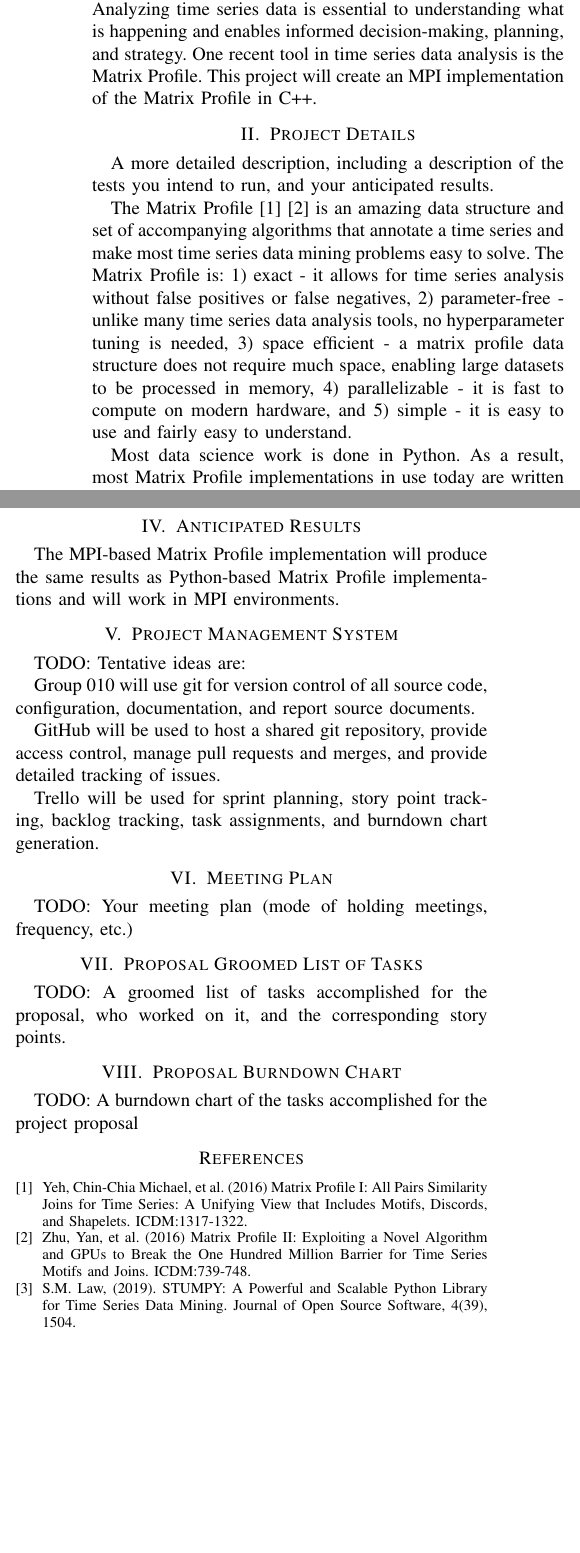
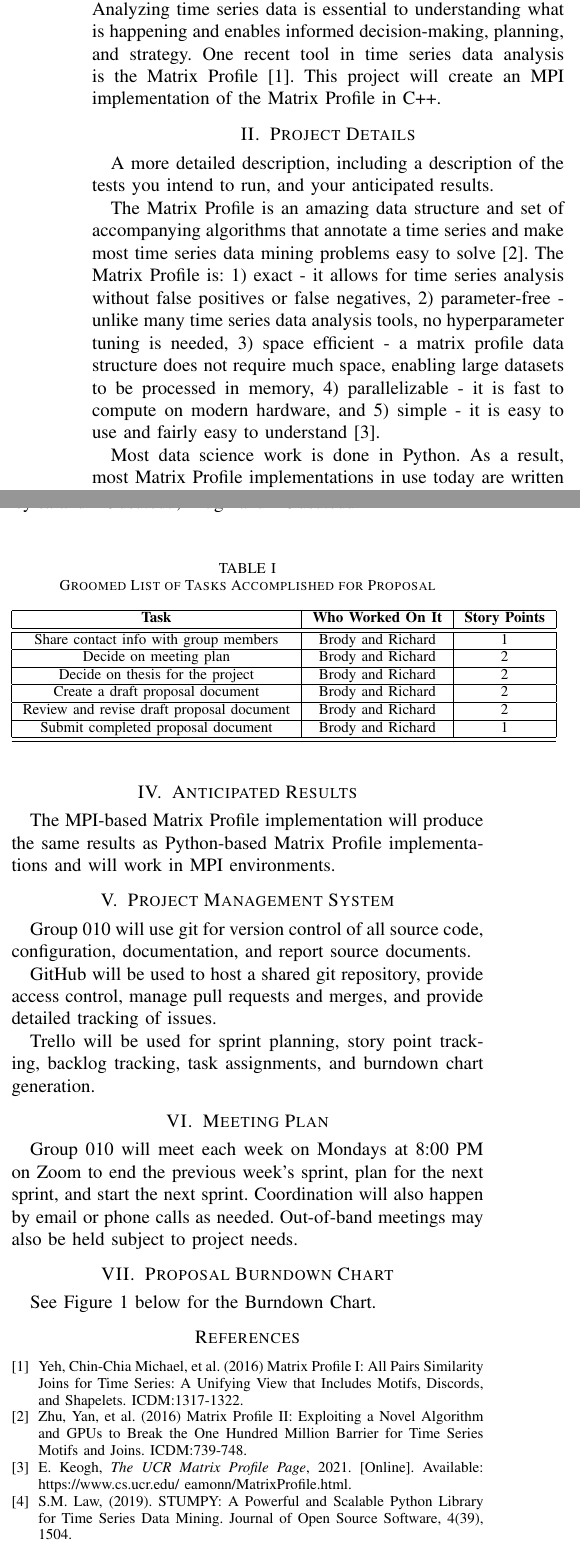
Before and after one commit to rmcnew/Parallel_Matrix_Profile, a LaTeX paper (proposal/Group_010_Proposal.tex): two parts of the columns of the page before the commit and two parts of the columns of page 1 of 2 after it, joined at a grey line, cut so that both start at the same text, the shorter picture padded with empty space. Compiled offline with pdfLaTeX.

Commit message:
Update Proposal based on meeting discussion; add burndown chart graphic

```diff
--- a/proposal/Group_010_Proposal.tex
+++ b/proposal/Group_010_Proposal.tex
@@ -7,7 +7,7 @@
 
 \author{\IEEEauthorblockN{Richard McNew\IEEEauthorrefmark{1}, Brody Larsen\IEEEauthorrefmark{2}, Feyisa Berisa\IEEEauthorrefmark{3} and Hugh Harps\IEEEauthorrefmark{4}}
 \IEEEauthorblockA{Department of Computer Science, Utah State University\\ Logan, Utah, USA\\
-\IEEEauthorrefmark{1}a02077329@usu.edu, \IEEEauthorrefmark{2}brody.larsen@hotmail.com, \IEEEauthorrefmark{3}feyisa-anum@usu.edu, \IEEEauthorrefmark{4}hugh-anum@usu.edu}
+\IEEEauthorrefmark{1}a02077329@usu.edu, \IEEEauthorrefmark{2}a01977457@usu.edu, \IEEEauthorrefmark{3}feyisa-anum@usu.edu, \IEEEauthorrefmark{4}hugh-anum@usu.edu}
 }
 
 
@@ -38,8 +38,6 @@ In order to validate the proposed MPI implementation of Matrix Profile in C++ a
 The MPI-based Matrix Profile implementation will produce the same results as Python-based Matrix Profile implementations and will work in MPI environments.
 
 \section{Project Management System}
-TODO:  Tentative ideas are:
-
 Group 010 will use git for version control of all source code, configuration, documentation, and report source documents.
 
 GitHub will be used to host a shared git repository, provide access control, manage pull requests and merges, and provide detailed tracking of issues.
@@ -47,10 +45,22 @@ GitHub will be used to host a shared git repository, provide access control, man
 Trello will be used for sprint planning, story point tracking, backlog tracking, task assignments, and burndown chart generation.
 
 \section{Meeting Plan}
-TODO: Your meeting plan (mode of holding meetings, frequency, etc.)
+Group 010 will meet each week on Mondays at 8:00 PM on Zoom to end the previous week's sprint, plan for the next sprint, and start the next sprint.  Coordination will also happen by email or phone calls as needed.  Out-of-band meetings may also be held subject to project needs.
 
-\section{Proposal Groomed List of Tasks}
-TODO: A groomed list of tasks accomplished for the proposal, who worked on it, and the corresponding story points.
+\begin{table}
+\caption{Groomed List of Tasks Accomplished for Proposal}
+\begin{tabular}{|c|c|c|}
+\hline
+\textbf{Task} & \textbf{Who Worked On It} & \textbf{Story Points} \\ \hline \hline
+Share contact info with group members & Brody and Richard & 1 \\ \hline
+Decide on meeting plan & Brody and Richard & 2 \\ \hline
+Decide on thesis for the project & Brody and Richard & 2 \\ \hline
+Create a draft proposal document & Brody and Richard & 2 \\ \hline
+Review and revise draft proposal document & Brody and Richard & 2 \\ \hline
+Submit completed proposal document & Brody and Richard & 1 \\ \hline
+\hline
+\end{tabular}
+\end{table}
 
 \section{Proposal Burndown Chart}
-TODO: A burndown chart of the tasks accomplished for the project proposal
+See Figure 1 below for the Burndown Chart.
@@ -57,17 +72,21 @@ TODO: A burndown chart of the tasks accomplished for the project proposal
+\end{center}
+\end{figure}
 
 
 \bibliographystyle{IEEEtran}
 
 % number is the number of reference labels
-\begin{thebibliography}{4}
+\begin{thebibliography}{5}
 
 \bibitem{MatrixProfile1} Yeh, Chin-Chia Michael, et al. (2016) Matrix Profile I: All Pairs Similarity Joins for Time Series: A Unifying View that Includes Motifs, Discords, and Shapelets. ICDM:1317-1322.
 
 \bibitem{MatrixProfile2} Zhu, Yan, et al. (2016) Matrix Profile II: Exploiting a Novel Algorithm and GPUs to Break the One Hundred Million Barrier for Time Series Motifs and Joins. ICDM:739-748.
 
+\bibitem{Keogh} E. Keogh, \emph{The UCR Matrix Profile Page}, 2021. [Online]. Available: https://www.cs.ucr.edu/~eamonn/MatrixProfile.html.
+
 \bibitem{Stumpy} S.M. Law, (2019). STUMPY: A Powerful and Scalable Python Library for Time Series Data Mining. Journal of Open Source Software, 4(39), 1504.
 
-\bibitem{Pacheco} Pacheco, P. \emph{Parallel Programming with MPI}, Morgan Kaufmann; 1st edition (October 15, 1996), ISBN: 978-1558603394.
+\bibitem{Pacheco} P. Pacheco. \emph{Parallel Programming with MPI}, Morgan Kaufmann; 1st edition (October 15, 1996), ISBN: 978-1558603394.
 
 \end{thebibliography}
 
```
Also changed, not shown: burndown_charts/2022-01-29_to_2022-01-31.png (added), proposal/2022-01-29_to_2022-01-31.png (added), proposal/Group_010_Proposal.tex (9 more changed lines).
